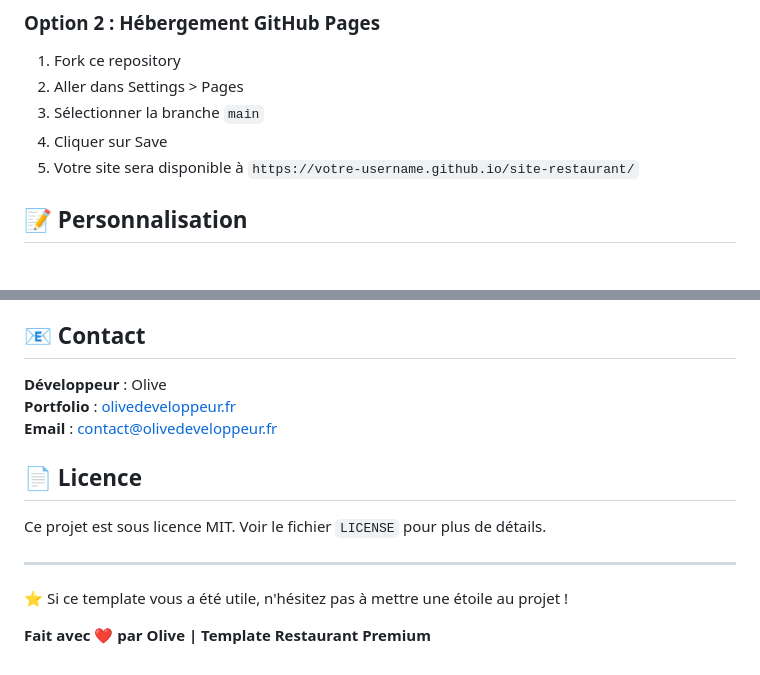
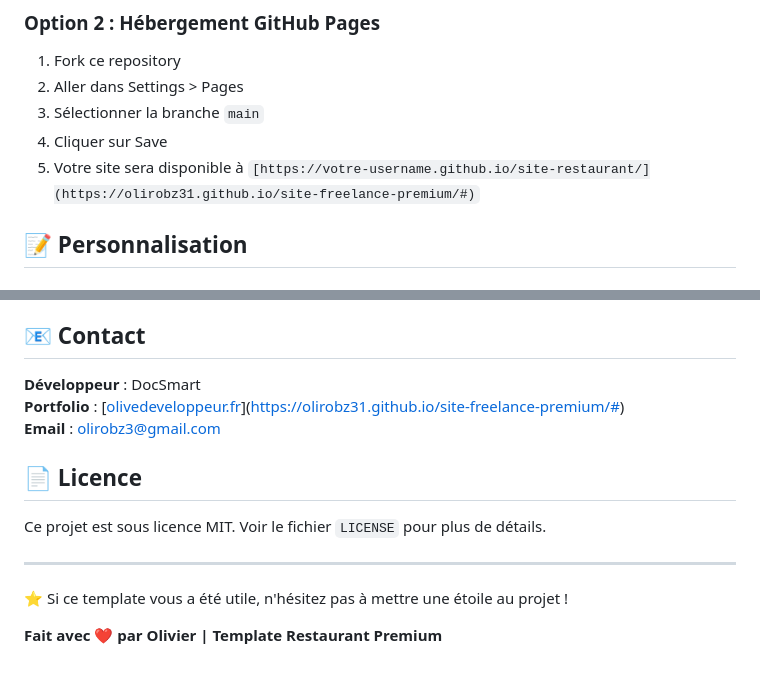
Before and after one commit to olirobz31/site-restaurant, a Markdown page: README.md, 2 parts joined by grey strips. Drawn GitHub-style.

Commit message:
Update contact information and site URL in README

```diff
--- a/README.md
+++ b/README.md
@@ -71,7 +71,7 @@ start index.html
 2. Aller dans Settings > Pages
 3. Sélectionner la branche `main`
 4. Cliquer sur Save
-5. Votre site sera disponible à `https://votre-username.github.io/site-restaurant/`
+5. Votre site sera disponible à `[https://votre-username.github.io/site-restaurant/](https://olirobz31.github.io/site-freelance-premium/#)`
 
 ## 📝 Personnalisation
 
@@ -182,9 +182,9 @@ Les contributions sont les bienvenues ! N'hésitez pas à :
 
 ## 📧 Contact
 
-**Développeur** : Olive
-**Portfolio** : [olivedeveloppeur.fr](https://olivedeveloppeur.fr)
-**Email** : contact@olivedeveloppeur.fr
+**Développeur** : DocSmart
+**Portfolio** : [[olivedeveloppeur.fr](https://olivedeveloppeur.fr)](https://olirobz31.github.io/site-freelance-premium/#)
+**Email** : olirobz3@gmail.com
 
 ## 📄 Licence
 
@@ -194,4 +194,4 @@ Ce projet est sous licence MIT. Voir le fichier `LICENSE` pour plus de détails.
 
 ⭐ Si ce template vous a été utile, n'hésitez pas à mettre une étoile au projet !
 
-**Fait avec ❤️ par Olive | Template Restaurant Premium**
+**Fait avec ❤️ par Olivier | Template Restaurant Premium**
```
